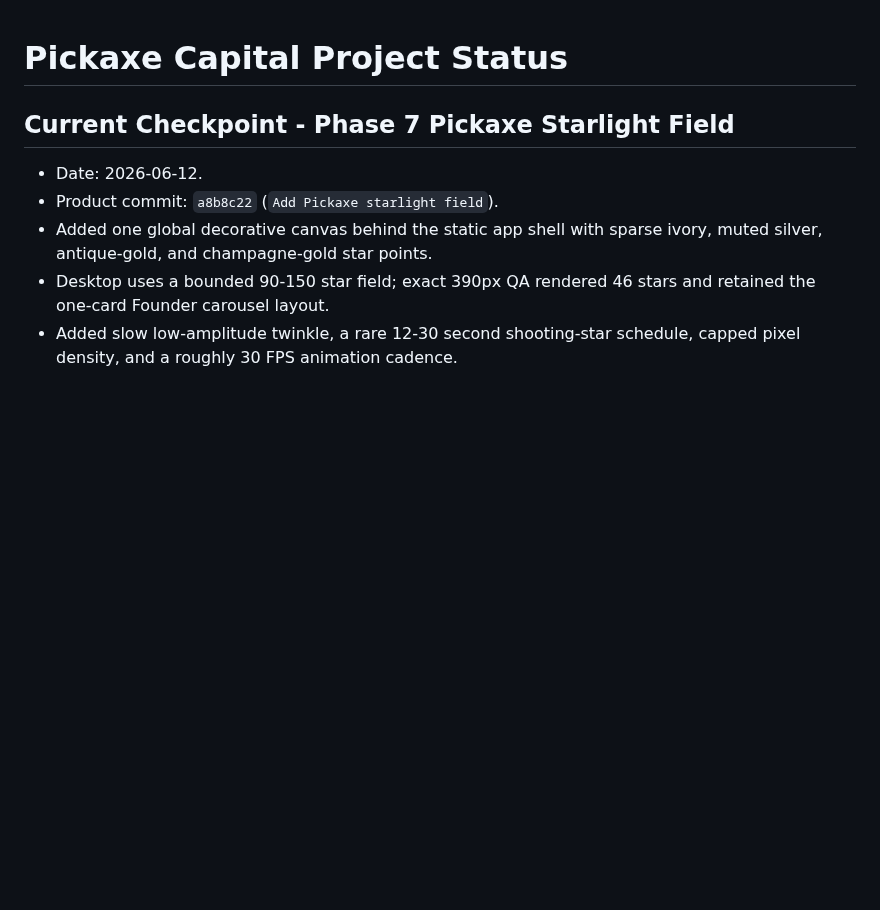
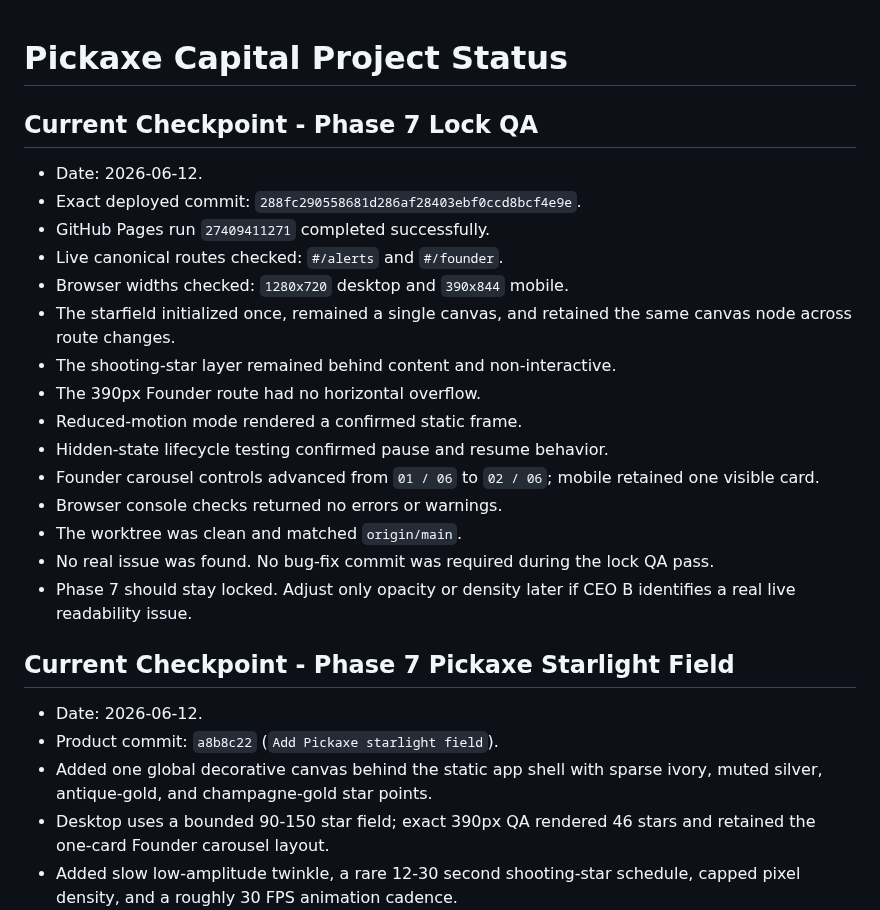
Before and after one commit to Burberrry/Pickaxe-Capital, a Markdown page: PROJECT_STATUS.md, the part around the change. Rendered like a GitHub page; blank space fills up the shorter version.

Commit message:
Record Phase 7 lock QA

```diff
--- a/PROJECT_STATUS.md
+++ b/PROJECT_STATUS.md
@@ -1,4 +1,22 @@
 # Pickaxe Capital Project Status
+
+## Current Checkpoint - Phase 7 Lock QA
+
+- Date: 2026-06-12.
+- Exact deployed commit: `288fc290558681d286af28403ebf0ccd8bcf4e9e`.
+- GitHub Pages run `27409411271` completed successfully.
+- Live canonical routes checked: `#/alerts` and `#/founder`.
+- Browser widths checked: `1280x720` desktop and `390x844` mobile.
+- The starfield initialized once, remained a single canvas, and retained the same canvas node across route changes.
+- The shooting-star layer remained behind content and non-interactive.
+- The 390px Founder route had no horizontal overflow.
+- Reduced-motion mode rendered a confirmed static frame.
+- Hidden-state lifecycle testing confirmed pause and resume behavior.
+- Founder carousel controls advanced from `01 / 06` to `02 / 06`; mobile retained one visible card.
+- Browser console checks returned no errors or warnings.
+- The worktree was clean and matched `origin/main`.
+- No real issue was found. No bug-fix commit was required during the lock QA pass.
+- Phase 7 should stay locked. Adjust only opacity or density later if CEO B identifies a real live readability issue.
 
 ## Current Checkpoint - Phase 7 Pickaxe Starlight Field
 
```
Also changed, not shown: NEXT_STEPS.md (+3 -1 lines).
